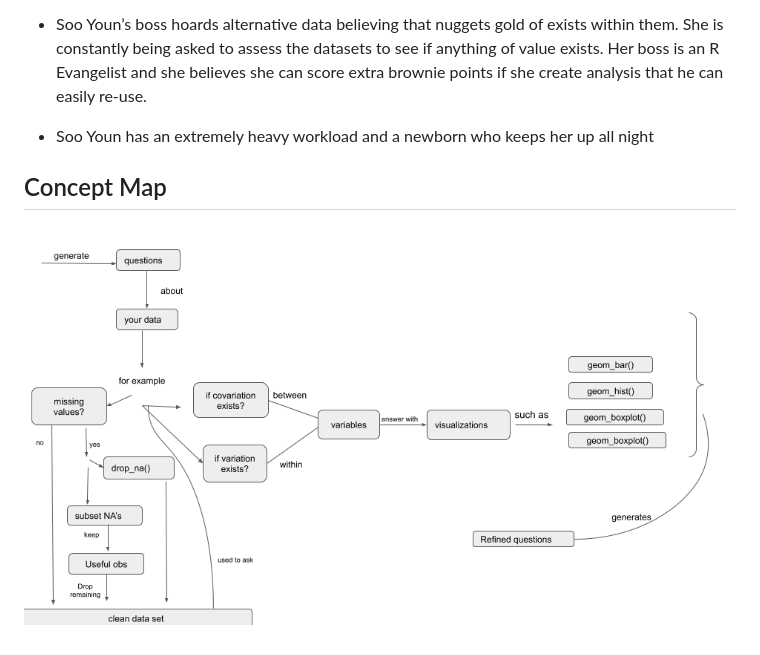
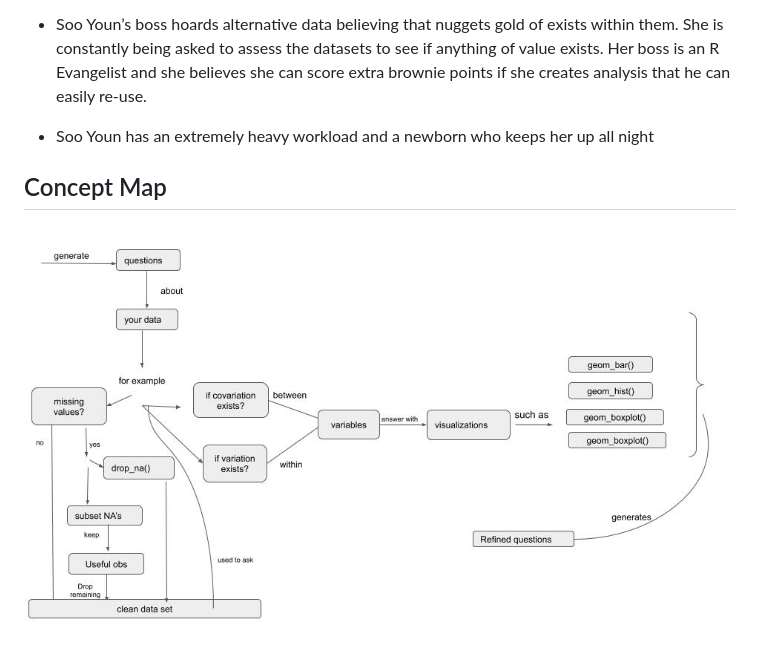
Before and after one commit to mannymistry/rstudio-instructor-certification, a Markdown page: README.md, the part around the change. Rendered like a GitHub page; pictures changed too: EDAconceptmap.png (deleted), edaconceptmap.jpg (added).

Commit message:
Spelling Mistakes on Learner Persona
Added a new concept as well

```diff
--- a/README.md
+++ b/README.md
@@ -32,11 +32,11 @@ Exam. Feel free to share and re-use.
     of exists within them. She is constantly being asked to assess the
     datasets to see if anything of value exists. Her boss is an R
     Evangelist and she believes she can score extra brownie points if
-    she create analysis that he can easily re-use.
+    she creates analysis that he can easily re-use.
 
   - Soo Youn has an extremely heavy workload and a newborn who keeps her
     up all night
 
 ## Concept Map
 
-![EDA Concept Map](EDAconceptmap.png)
+![EDA Concept Map](edaconceptmap.jpg)
```
Also changed, not shown: 1 other file.
